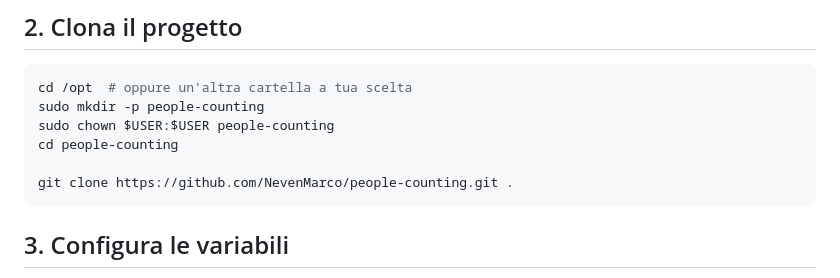
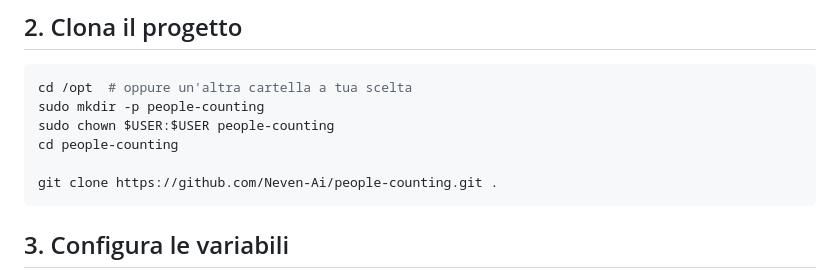
Before and after one commit to NevenMarco/people-counting, a Markdown page: DEPLOY.md, the part around the change. Rendered like a GitHub page.

Commit message:
DEPLOY: aggiornato URL repo a Neven-Ai/people-counting
Co-authored-by: Cursor <cursoragent@cursor.com>

````diff
--- a/DEPLOY.md
+++ b/DEPLOY.md
@@ -32,7 +32,7 @@ sudo mkdir -p people-counting
 sudo chown $USER:$USER people-counting
 cd people-counting
 
-git clone https://github.com/NevenMarco/people-counting.git .
+git clone https://github.com/Neven-Ai/people-counting.git .
 ```
 
 ## 3. Configura le variabili
````
